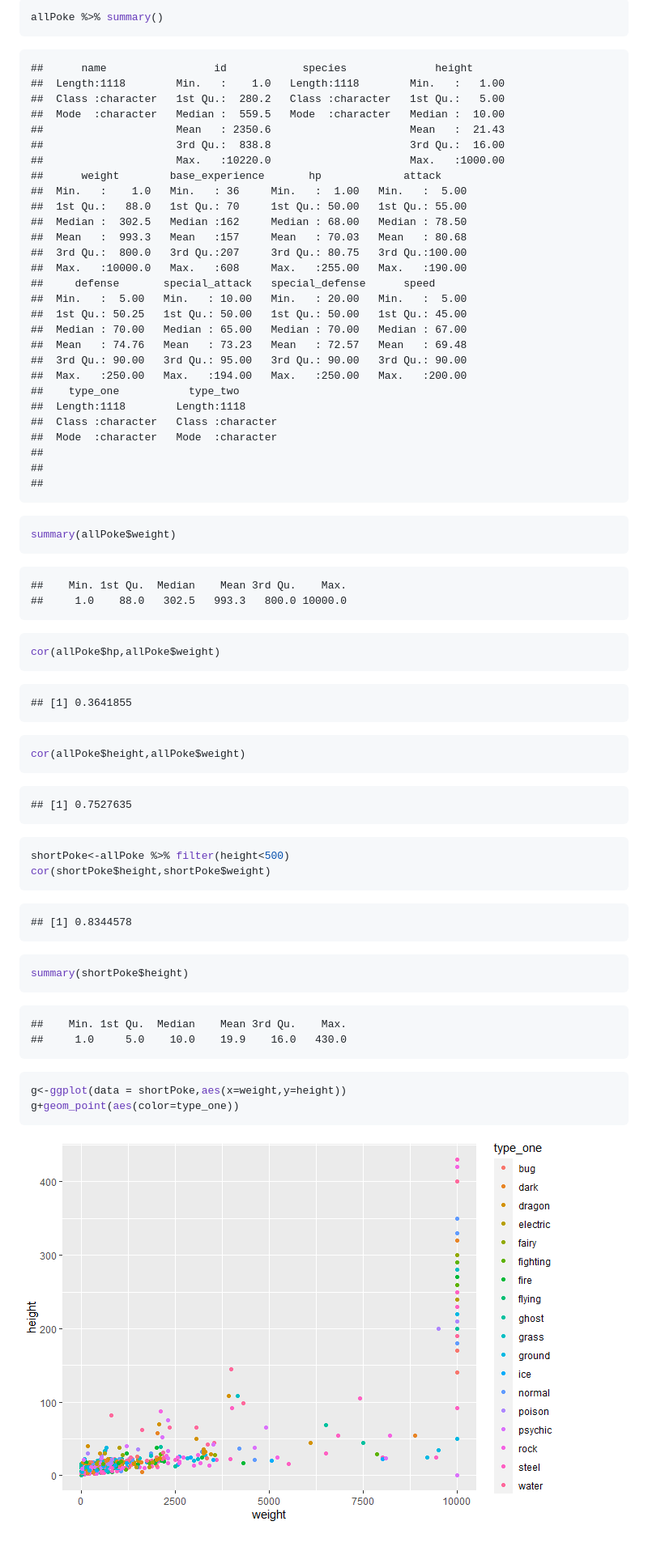
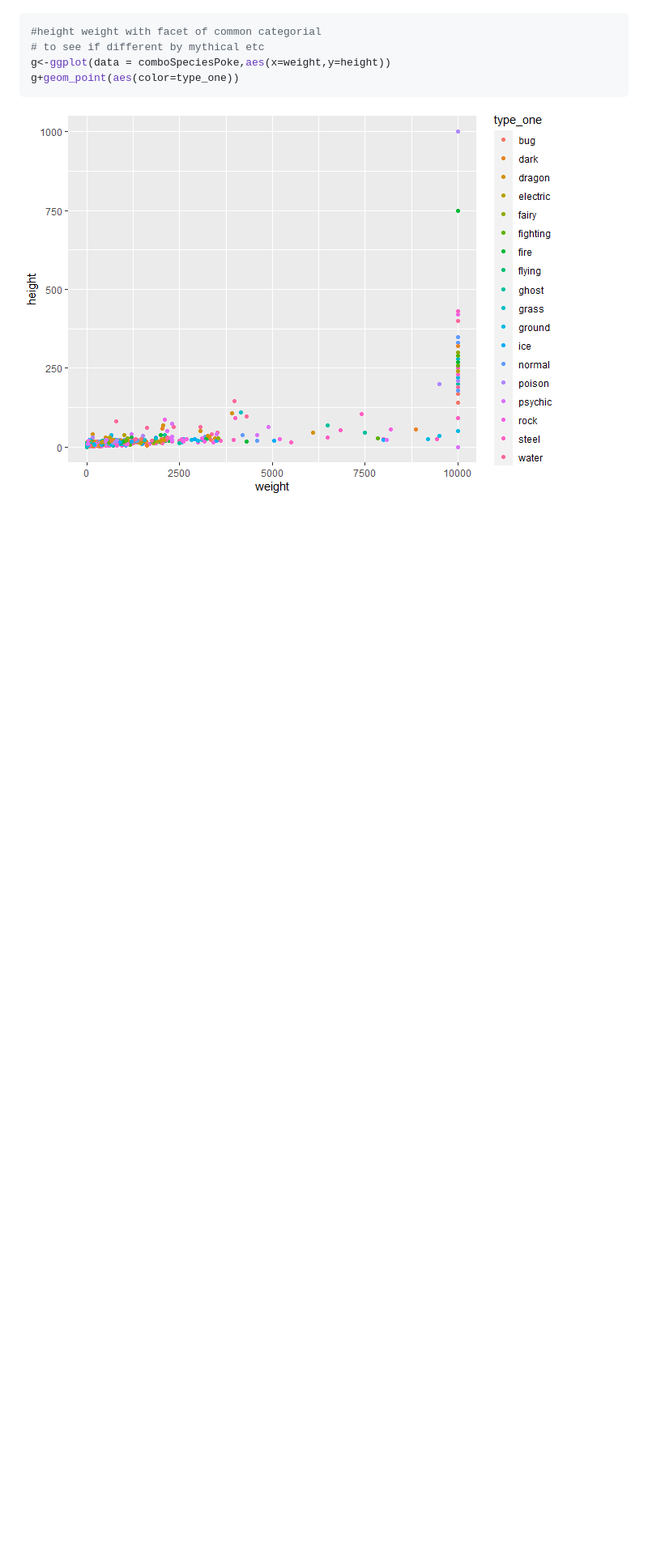
Before and after one commit to mfaustin/ProjectOne558, a Markdown page: README.md, the part around the change printed below. Shown: that part at 81% size. Rendered like a GitHub page; pictures changed too: images/facet scatter plot-1.png (added), images/scatter plotpointsbyCapture-1.png (added); blank space fills up the shorter version.

````diff
--- a/README.md
+++ b/README.md
@@ -819,74 +789,7 @@ allPoke %>% group_by(type_one) %>% summarise(mweight=mean(weight),sdweight=sd(we
-</div>
-
-``` r
-allPoke %>% summary()
-```
-
-    ##      name                 id            species              height
-    ##  Length:1118        Min.   :    1.0   Length:1118        Min.   :   1.00
-    ##  Class :character   1st Qu.:  280.2   Class :character   1st Qu.:   5.00
-    ##  Mode  :character   Median :  559.5   Mode  :character   Median :  10.00
-    ##                     Mean   : 2350.6                      Mean   :  21.43
-    ##                     3rd Qu.:  838.8                      3rd Qu.:  16.00
-    ##                     Max.   :10220.0                      Max.   :1000.00
-    ##      weight        base_experience       hp             attack
-    ##  Min.   :    1.0   Min.   : 36     Min.   :  1.00   Min.   :  5.00
-    ##  1st Qu.:   88.0   1st Qu.: 70     1st Qu.: 50.00   1st Qu.: 55.00
-    ##  Median :  302.5   Median :162     Median : 68.00   Median : 78.50
-    ##  Mean   :  993.3   Mean   :157     Mean   : 70.03   Mean   : 80.68
-    ##  3rd Qu.:  800.0   3rd Qu.:207     3rd Qu.: 80.75   3rd Qu.:100.00
-    ##  Max.   :10000.0   Max.   :608     Max.   :255.00   Max.   :190.00
-    ##     defense       special_attack   special_defense      speed
-    ##  Min.   :  5.00   Min.   : 10.00   Min.   : 20.00   Min.   :  5.00
-    ##  1st Qu.: 50.25   1st Qu.: 50.00   1st Qu.: 50.00   1st Qu.: 45.00
-    ##  Median : 70.00   Median : 65.00   Median : 70.00   Median : 67.00
-    ##  Mean   : 74.76   Mean   : 73.23   Mean   : 72.57   Mean   : 69.48
-    ##  3rd Qu.: 90.00   3rd Qu.: 95.00   3rd Qu.: 90.00   3rd Qu.: 90.00
-    ##  Max.   :250.00   Max.   :194.00   Max.   :250.00   Max.   :200.00
-    ##    type_one           type_two
-    ##  Length:1118        Length:1118
-    ##  Class :character   Class :character
-    ##  Mode  :character   Mode  :character
-    ##
-    ##
-    ##
-
-``` r
-summary(allPoke$weight)
-```
-
-    ##    Min. 1st Qu.  Median    Mean 3rd Qu.    Max.
-    ##     1.0    88.0   302.5   993.3   800.0 10000.0
-
-``` r
-cor(allPoke$hp,allPoke$weight)
-```
-
-    ## [1] 0.3641855
-
-``` r
-cor(allPoke$height,allPoke$weight)
-```
-
-    ## [1] 0.7527635
-
-``` r
-shortPoke<-allPoke %>% filter(height<500)
-cor(shortPoke$height,shortPoke$weight)
-```
-
-    ## [1] 0.8344578
-
-``` r
-summary(shortPoke$height)
-```
-
-    ##    Min. 1st Qu.  Median    Mean 3rd Qu.    Max.
-    ##     1.0     5.0    10.0    19.9    16.0   430.0
-
-``` r
-g<-ggplot(data = shortPoke,aes(x=weight,y=height))
+#height weight with facet of common categorial
+# to see if different by mythical etc
+g<-ggplot(data = comboSpeciesPoke,aes(x=weight,y=height))
 g+geom_point(aes(color=type_one))
 ```
 
-![](images/summarystats-1.png)<!-- -->
+![](images/facet%20scatter%20plot-1.png)<!-- -->
````
Also changed, not shown: other parts of README.md (+15 -45 lines), 1 other file.
